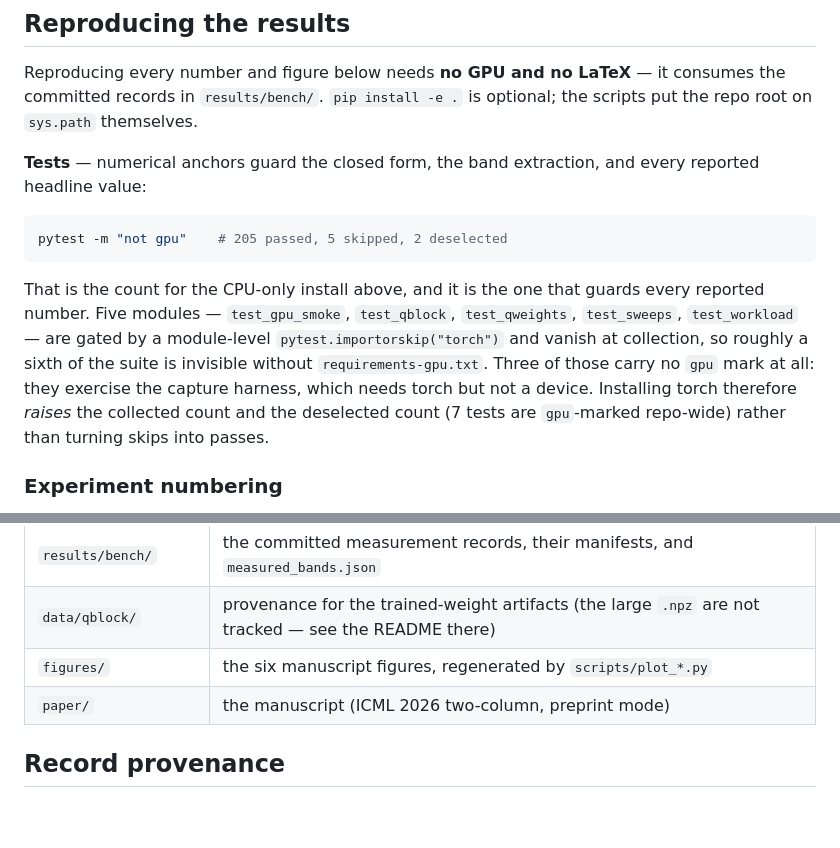
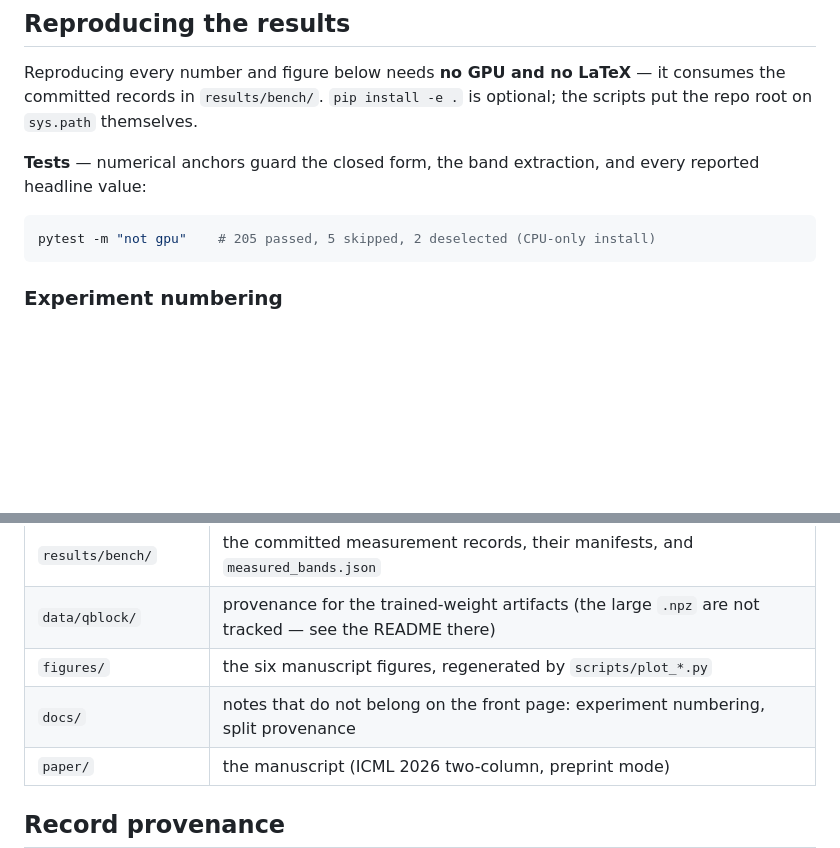
Before and after one commit to tomkimpson/power-to-flops, a Markdown page: README.md, 2 parts joined by grey strips. Drawn GitHub-style; blank space fills up the shorter version.

````diff
--- a/README.md
+++ b/README.md
@@ -24,17 +24,8 @@ repo root on `sys.path` themselves.
 reported headline value:
 
 ```bash
-pytest -m "not gpu"    # 205 passed, 5 skipped, 2 deselected
+pytest -m "not gpu"    # 205 passed, 5 skipped, 2 deselected (CPU-only install)
 ```
-
-That is the count for the CPU-only install above, and it is the one that guards every
-reported number. Five modules — `test_gpu_smoke`, `test_qblock`, `test_qweights`,
-`test_sweeps`, `test_workload` — are gated by a module-level
-`pytest.importorskip("torch")` and vanish at collection, so roughly a sixth of the suite is
-invisible without `requirements-gpu.txt`. Three of those carry no `gpu` mark at all: they
-exercise the capture harness, which needs torch but not a device. Installing torch
-therefore *raises* the collected count and the deselected count (7 tests are `gpu`-marked
-repo-wide) rather than turning skips into passes.
 
 ### Experiment numbering
 
@@ -188,6 +155,7 @@ different kernels and move the band edges. Re-measure rather than assume.
 | `results/bench/` | the committed measurement records, their manifests, and `measured_bands.json` |
 | `data/qblock/` | provenance for the trained-weight artifacts (the large `.npz` are not tracked — see the README there) |
 | `figures/` | the six manuscript figures, regenerated by `scripts/plot_*.py` |
+| `docs/` | notes that do not belong on the front page: experiment numbering, split provenance |
 | `paper/` | the manuscript (ICML 2026 two-column, preprint mode) |
 
 ## Record provenance
````
Also changed, not shown: other parts of README.md (+31 -92 lines), docs/experiment-numbering.md (added, +96 -0 lines), docs/provenance.md (added, +81 -0 lines).
